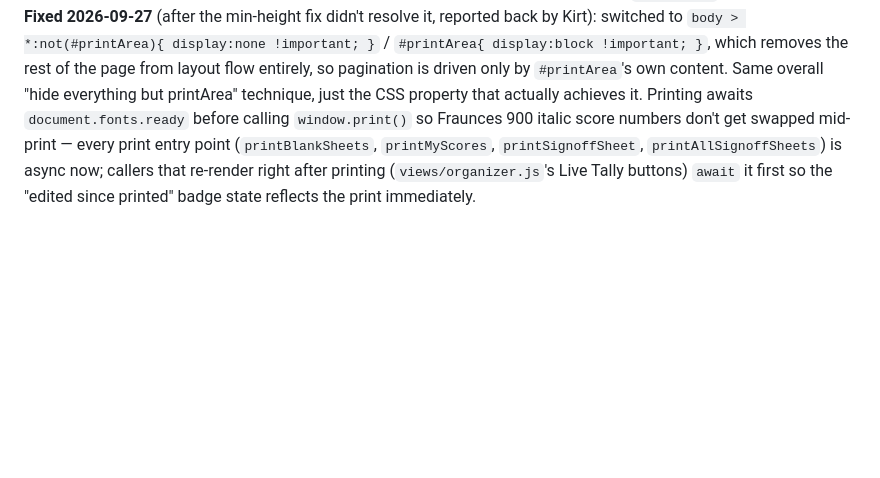
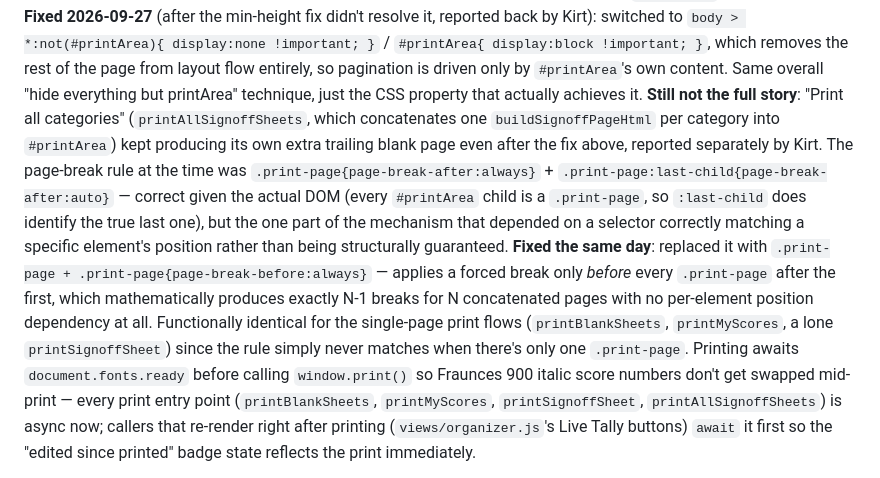
Before and after one commit to kirtonmorris-dev/mas-judging, a Markdown page: CONTEXT.md, the part around the change. Drawn GitHub-style; blank space fills up the shorter version.

Commit message:
docs: record the print-all-categories blank-page fix in CONTEXT.md
Co-Authored-By: Claude Sonnet 5 <noreply@anthropic.com>
Claude-Session: https://claude.ai/code/session_01G2KrU6XkdqLA9mceFDQQad

```diff
--- a/CONTEXT.md
+++ b/CONTEXT.md
@@ -879,8 +879,25 @@ display:none !important; }` / `#printArea{ display:block !important; }`,
 which removes the rest of the page from layout flow entirely, so
 pagination is driven only by `#printArea`'s own content. Same overall
 "hide everything but printArea" technique, just the CSS property that
-actually achieves it. Printing awaits `document.fonts.ready` before
-calling
+actually achieves it. **Still not the full story**: "Print all
+categories" (`printAllSignoffSheets`, which concatenates one
+`buildSignoffPageHtml` per category into `#printArea`) kept producing its
+own extra trailing blank page even after the fix above, reported
+separately by Kirt. The page-break rule at the time was
+`.print-page{page-break-after:always}` +
+`.print-page:last-child{page-break-after:auto}` — correct given the
+actual DOM (every `#printArea` child is a `.print-page`, so `:last-child`
+does identify the true last one), but the one part of the mechanism that
+depended on a selector correctly matching a specific element's position
+rather than being structurally guaranteed. **Fixed the same day**:
+replaced it with `.print-page + .print-page{page-break-before:always}` —
+applies a forced break only *before* every `.print-page` after the first,
+which mathematically produces exactly N-1 breaks for N concatenated pages
+with no per-element position dependency at all. Functionally identical
+for the single-page print flows (`printBlankSheets`, `printMyScores`, a
+lone `printSignoffSheet`) since the rule simply never matches when
+there's only one `.print-page`. Printing awaits `document.fonts.ready`
+before calling
 `window.print()` so Fraunces 900 italic score numbers don't get swapped
 mid-print — every print entry point
 (`printBlankSheets`, `printMyScores`, `printSignoffSheet`,
```
